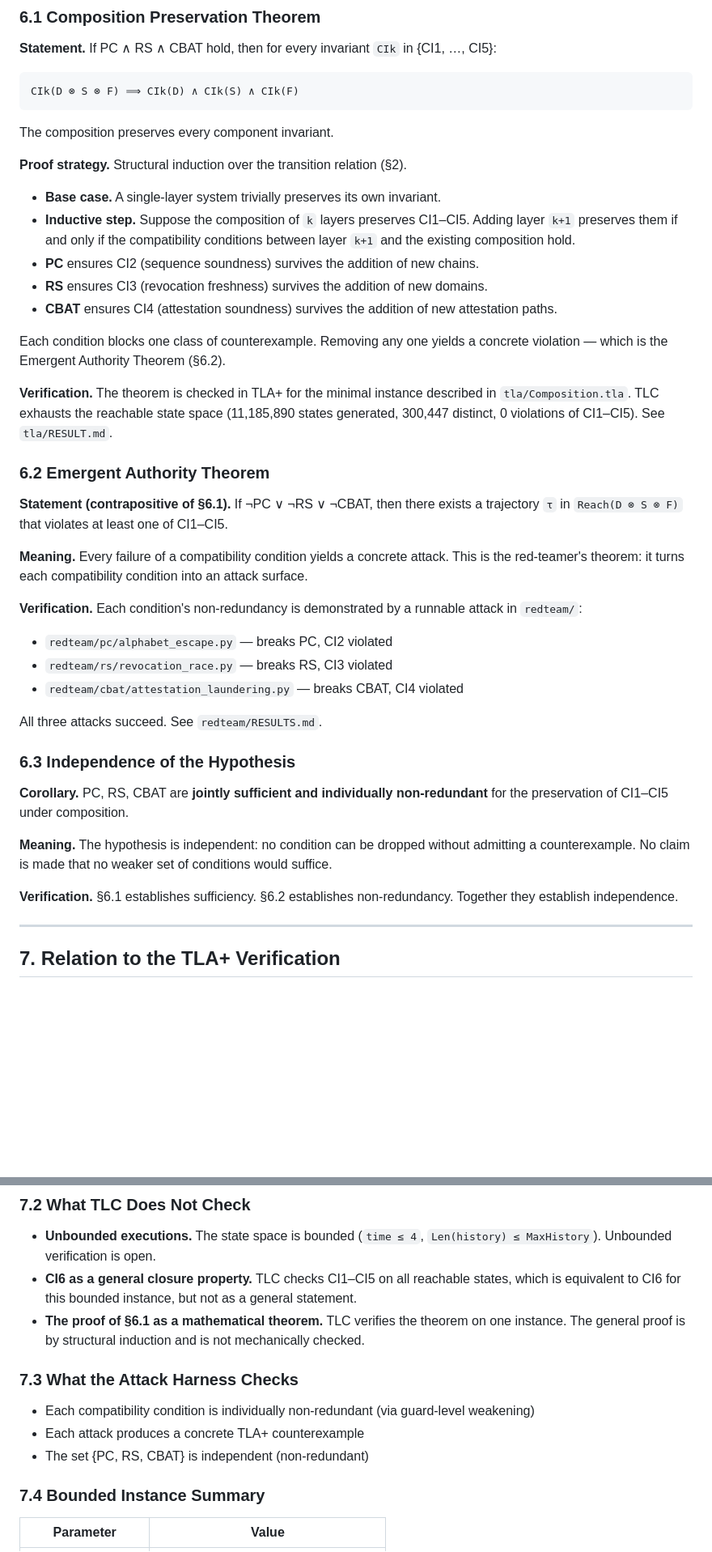
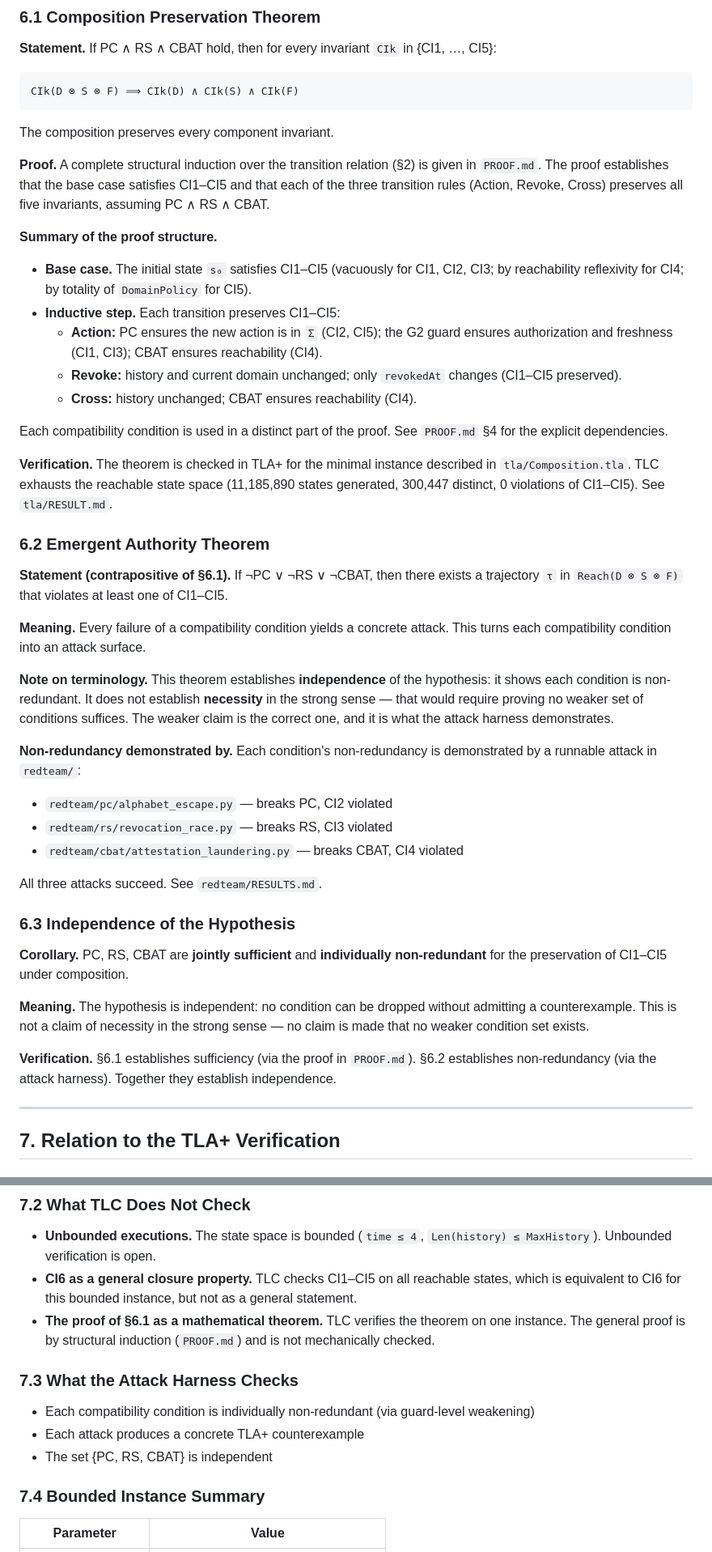
Before and after one commit to kakashi-kx/synectivsec, a Markdown page: docs/ALGEBRA.md, 2 parts joined by grey strips. Shown at 81% size. Rendered like a GitHub page; blank space fills up the shorter version.

Commit message:
ALGEBRA.md: rewrite to reference PROOF.md for full proof
- §6.1 now cites PROOF.md for the complete structural induction
- Summary of proof structure retained
- §5 conditions: 'necessary' -> 'non-redundant' throughout
- §6.3: 'Tightness' -> 'Independence of the Hypothesis'
- §7.5: updated scaling note to reflect actual outcome
- §8: table row 'Tightness result' -> 'Independence result'
- §9: updated open items to reference PROOF.md mechanization

```diff
--- a/docs/ALGEBRA.md
+++ b/docs/ALGEBRA.md
@@ -448,20 +451,26 @@ CIk(D ⊗ S ⊗ F) ⟹ CIk(D) ∧ CIk(S) ∧ CIk(F)
 
 The composition preserves every component invariant.
 
-**Proof strategy.** Structural induction over the transition relation (§2).
+**Proof.** A complete structural induction over the transition relation (§2)
+is given in `PROOF.md`. The proof establishes that the base case satisfies
+CI1–CI5 and that each of the three transition rules (Action, Revoke, Cross)
+preserves all five invariants, assuming PC ∧ RS ∧ CBAT.
 
-- **Base case.** A single-layer system trivially preserves its own invariant.
-- **Inductive step.** Suppose the composition of `k` layers preserves CI1–CI5.
-  Adding layer `k+1` preserves them if and only if the compatibility conditions
-  between layer `k+1` and the existing composition hold.
-- **PC** ensures CI2 (sequence soundness) survives the addition of new chains.
-- **RS** ensures CI3 (revocation freshness) survives the addition of new
-  domains.
-- **CBAT** ensures CI4 (attestation soundness) survives the addition of new
-  attestation paths.
+**Summary of the proof structure.**
 
-Each condition blocks one class of counterexample. Removing any one yields a
-concrete violation — which is the Emergent Authority Theorem (§6.2).
+- **Base case.** The initial state `s₀` satisfies CI1–CI5 (vacuously for CI1,
+  CI2, CI3; by reachability reflexivity for CI4; by totality of `DomainPolicy`
+  for CI5).
+- **Inductive step.** Each transition preserves CI1–CI5:
+  - **Action:** PC ensures the new action is in `Σ` (CI2, CI5);
+    the G2 guard ensures authorization and freshness (CI1, CI3);
+    CBAT ensures reachability (CI4).
+  - **Revoke:** history and current domain unchanged; only `revokedAt`
+    changes (CI1–CI5 preserved).
+  - **Cross:** history unchanged; CBAT ensures reachability (CI4).
+
+Each compatibility condition is used in a distinct part of the proof. See
+`PROOF.md` §4 for the explicit dependencies.
 
 **Verification.** The theorem is checked in TLA+ for the minimal instance
 described in `tla/Composition.tla`. TLC exhausts the reachable state space
@@ -474,11 +483,16 @@ described in `tla/Composition.tla`. TLC exhausts the reachable state space
 a trajectory `τ` in `Reach(D ⊗ S ⊗ F)` that violates at least one of CI1–CI5.
 
 **Meaning.** Every failure of a compatibility condition yields a concrete
-attack. This is the red-teamer's theorem: it turns each compatibility condition
-into an attack surface.
+attack. This turns each compatibility condition into an attack surface.
 
-**Verification.** Each condition's non-redundancy is demonstrated by a runnable
-attack in `redteam/`:
+**Note on terminology.** This theorem establishes **independence** of the
+hypothesis: it shows each condition is non-redundant. It does not establish
+**necessity** in the strong sense — that would require proving no weaker set
+of conditions suffices. The weaker claim is the correct one, and it is what
+the attack harness demonstrates.
+
+**Non-redundancy demonstrated by.** Each condition's non-redundancy is
+demonstrated by a runnable attack in `redteam/`:
 
 - `redteam/pc/alphabet_escape.py` — breaks PC, CI2 violated
 - `redteam/rs/revocation_race.py` — breaks RS, CI3 violated
@@ -488,13 +502,16 @@ All three attacks succeed. See `redteam/RESULTS.md`.
 
 ### 6.3 Independence of the Hypothesis
 
-**Corollary.** PC, RS, CBAT are **jointly sufficient and individually
+**Corollary.** PC, RS, CBAT are **jointly sufficient** and **individually
 non-redundant** for the preservation of CI1–CI5 under composition.
 
-**Meaning.** The hypothesis is independent: no condition can be dropped without admitting a counterexample. No claim is made that no weaker set of conditions would suffice.
+**Meaning.** The hypothesis is independent: no condition can be dropped
+without admitting a counterexample. This is not a claim of necessity in the
+strong sense — no claim is made that no weaker condition set exists.
 
-**Verification.** §6.1 establishes sufficiency. §6.2 establishes non-redundancy.
-Together they establish independence.
+**Verification.** §6.1 establishes sufficiency (via the proof in `PROOF.md`).
+§6.2 establishes non-redundancy (via the attack harness). Together they
+establish independence.
 
 ---
 
@@ -516,15 +533,15 @@ TLC model-checks the following:
   states, which is equivalent to CI6 for this bounded instance, but not
   as a general statement.
 - **The proof of §6.1 as a mathematical theorem.** TLC verifies the theorem on
-  one instance. The general proof is by structural induction and is not
-  mechanically checked.
+  one instance. The general proof is by structural induction (`PROOF.md`) and
+  is not mechanically checked.
 
 ### 7.3 What the Attack Harness Checks
 
 - Each compatibility condition is individually non-redundant (via guard-level
   weakening)
 - Each attack produces a concrete TLA+ counterexample
-- The set {PC, RS, CBAT} is independent (non-redundant)
+- The set {PC, RS, CBAT} is independent
 
 ### 7.4 Bounded Instance Summary
 
```
Also changed, not shown: other parts of docs/ALGEBRA.md (+20 -15 lines).
